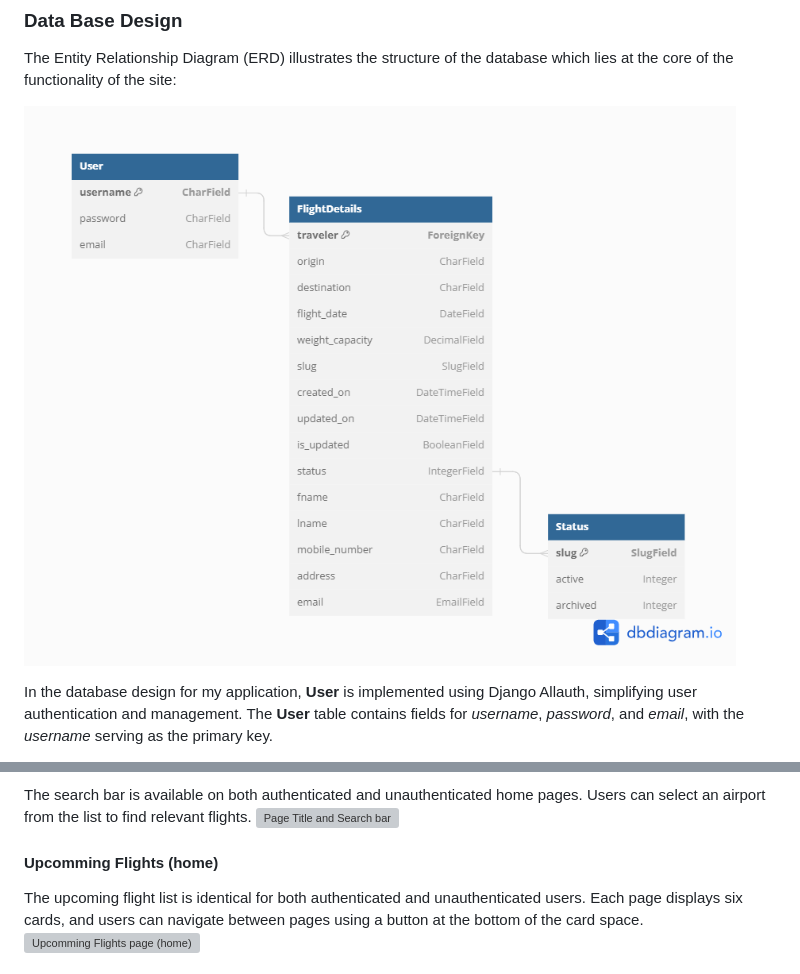
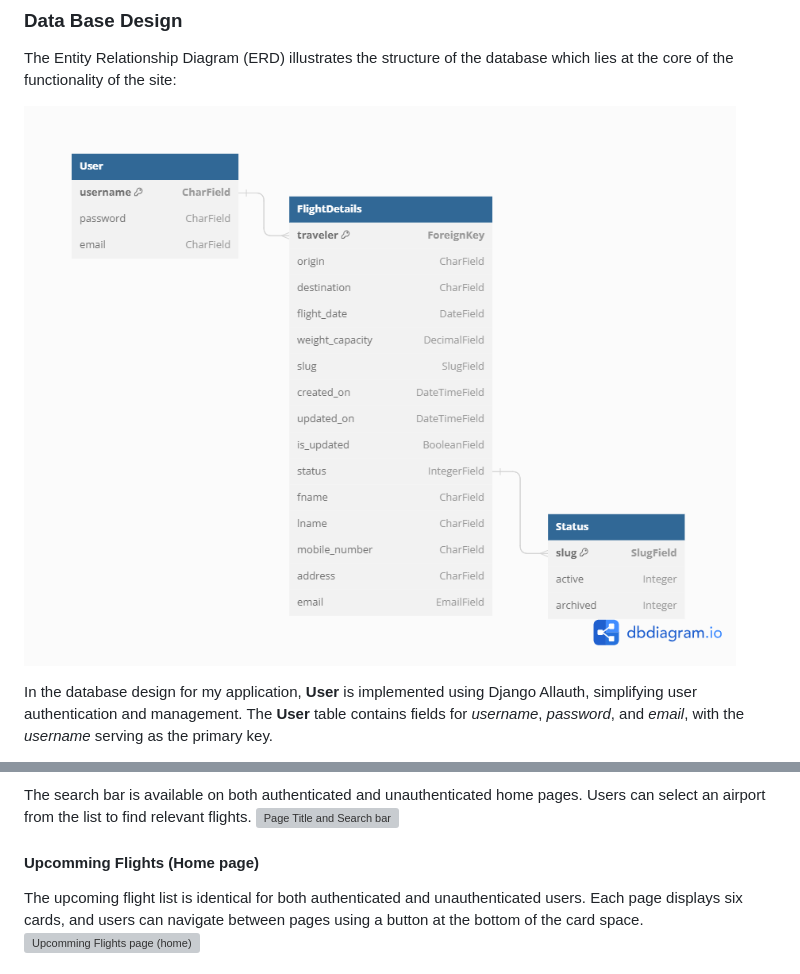
Before and after one commit to strasse34/pp4, a Markdown page: README.md, 2 parts joined by grey strips. GitHub-like rendering; grey boxes are pictures that could not be loaded.

```diff
--- a/README.md
+++ b/README.md
@@ -23,7 +23,7 @@ The primary goal of this project is to provide a significant solution for indivi
 
 The Entity Relationship Diagram (ERD) illustrates the structure of the database which lies at the core of the functionality of the site:
 
-![ERD](/static/docs/db-structure.png)
+![ERD](static/docs/images/db-structure.png)
 
 
 In the database design for my application, **User** is implemented using Django Allauth, simplifying user authentication and management. The **User** table contains fields for *username*, *password*, and *email*, with the *username* serving as the primary key.
@@ -136,6 +136,6 @@ Githup was used to complete this project. The project was completed in 5 iterati
 #### Page Title and Search bar
 The search bar is available on both authenticated and unauthenticated home pages. Users can select an airport from the list to find relevant flights.
 ![Page Title and Search bar](static/docs/images/screenshots/page-title-searchbar.png)
-#### Upcomming Flights (home)
+#### Upcomming Flights (Home page)
 The upcoming flight list is identical for both authenticated and unauthenticated users. Each page displays six cards, and users can navigate between pages using a button at the bottom of the card space.
 ![Upcomming Flights page (home)](static/docs/images/screenshots/hompage.png)
```
Also changed, not shown: other parts of README.md (+6 -1 lines), static/docs/images/db-structure.png (renamed from static/docs/db-structure.png), 3 other files.
